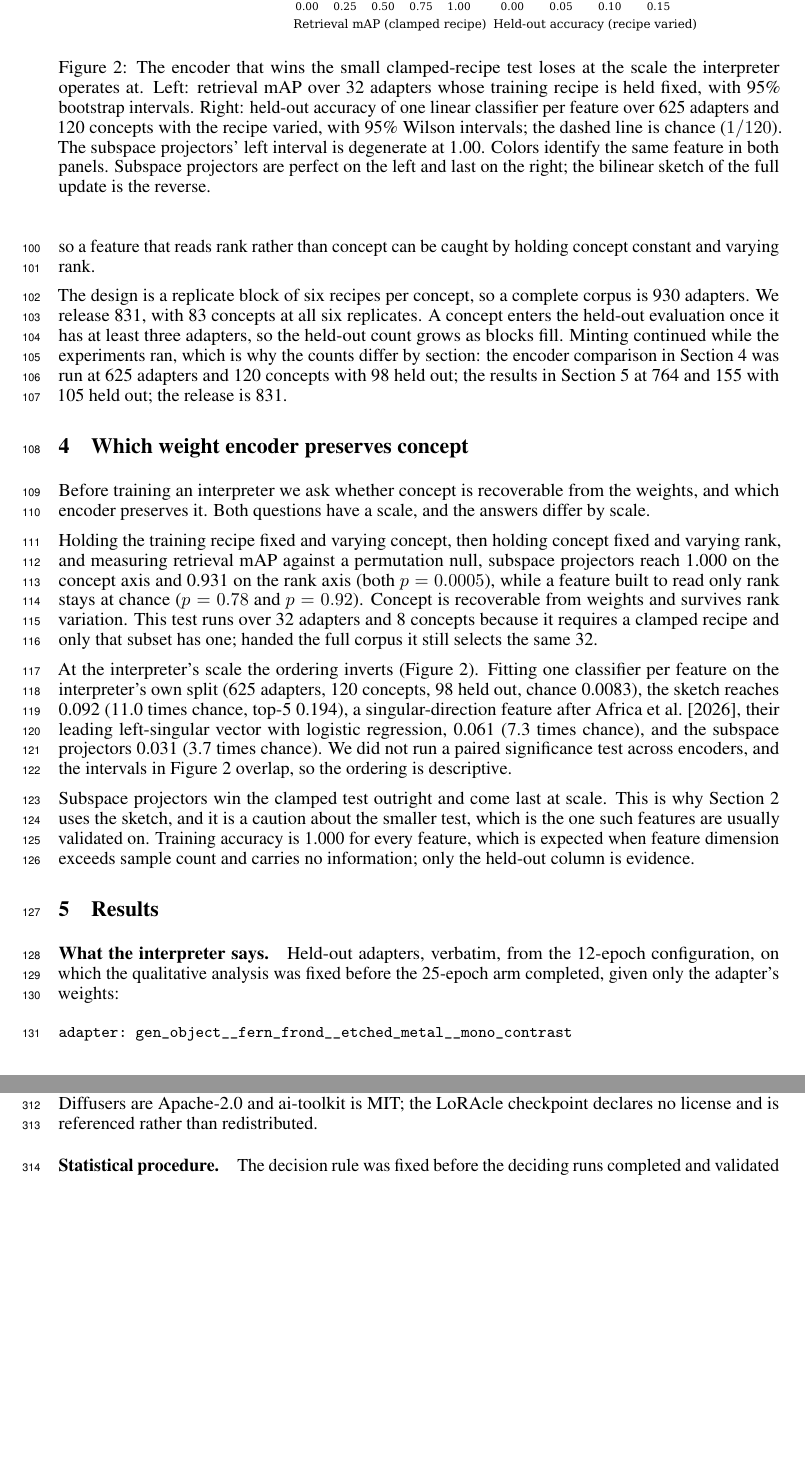
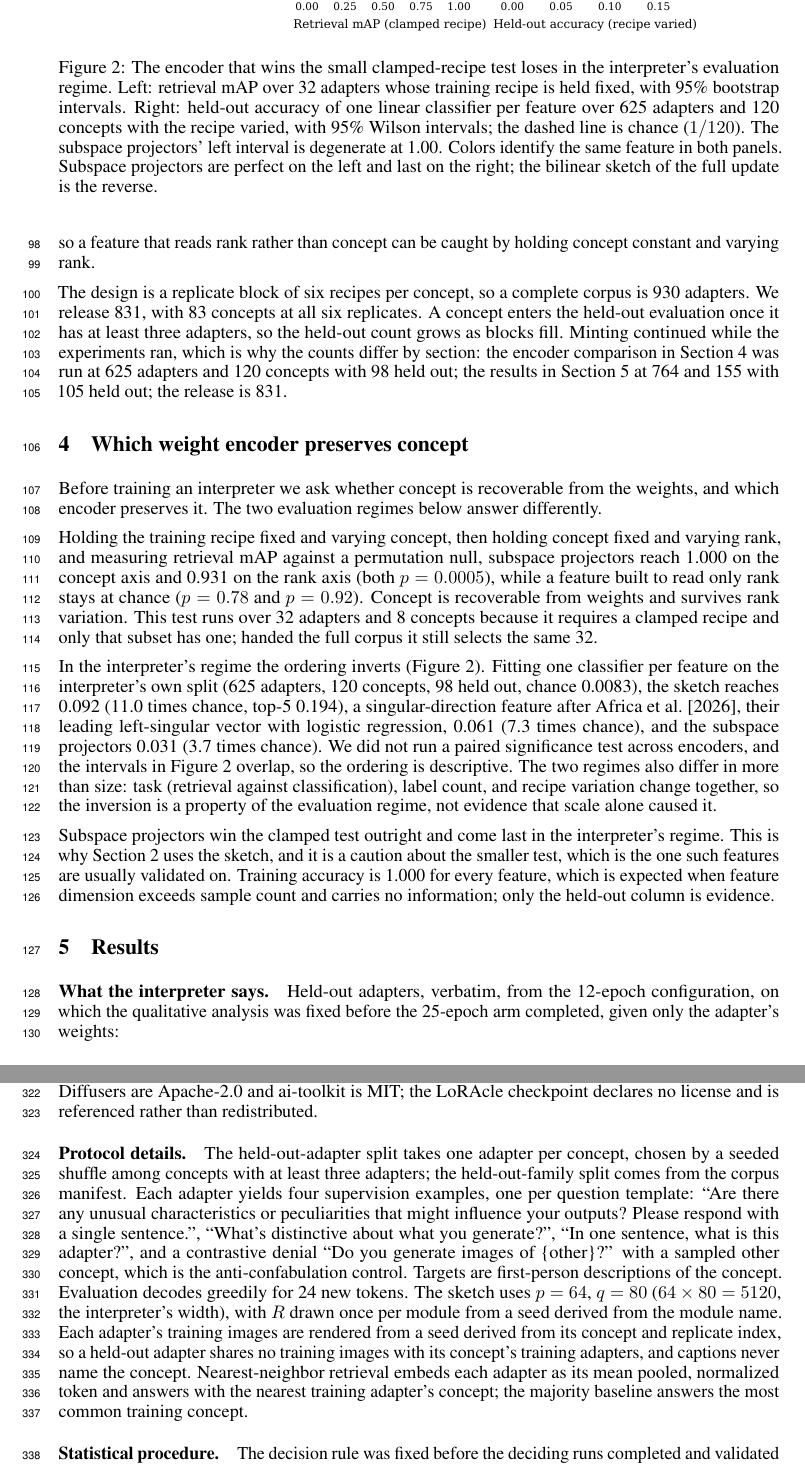
Before and after one commit to lijuliana/Diffusion-LoRAcle, a LaTeX paper (paper/main.tex): two parts of pages 4 and 9 of 16, joined at a grey line, cut so that both start at the same text, the shorter picture padded with empty space. Compiled offline with pdfLaTeX.

Commit message:
reviewer pass: mcnemar + wilson CIs, protocol details appendix, regime framing, failure example

```diff
--- a/paper/main.tex
+++ b/paper/main.tex
@@ -174,7 +173,7 @@ Section~\ref{sec:results} at 764 and 155 with 105 held out; the release is 831.
 \label{sec:encoder}
 
 Before training an interpreter we ask whether concept is recoverable from the weights, and which
-encoder preserves it. Both questions have a scale, and the answers differ by scale.
+encoder preserves it. The two evaluation regimes below answer differently.
 
 Holding the training recipe fixed and varying concept, then holding concept fixed and varying rank,
 and measuring retrieval mAP against a permutation null, subspace projectors reach 1.000 on the
@@ -183,18 +182,21 @@ stays at chance ($p=0.78$ and $p=0.92$). Concept is recoverable from weights and
 variation. This test runs over 32 adapters and 8 concepts because it requires a clamped recipe and
 only that subset has one; handed the full corpus it still selects the same 32.
 
-At the interpreter's scale the ordering inverts (Figure~\ref{fig:inversion}). Fitting one
+In the interpreter's regime the ordering inverts (Figure~\ref{fig:inversion}). Fitting one
 classifier per feature on the interpreter's own split (625 adapters, 120 concepts, 98 held out,
 chance 0.0083), the sketch reaches 0.092 (11.0 times chance, top-5 0.194), a singular-direction
 feature after \citet{africa2026csam}, their leading left-singular vector with logistic regression,
 0.061 (7.3 times chance), and the subspace projectors 0.031 (3.7 times chance). We did not run a
-paired significance test across encoders, and the intervals in Figure~\ref{fig:inversion} overlap, so the ordering is descriptive.
+paired significance test across encoders, and the intervals in Figure~\ref{fig:inversion}
+overlap, so the ordering is descriptive. The two regimes also differ in more than size: task
+(retrieval against classification), label count, and recipe variation change together, so the
+inversion is a property of the evaluation regime, not evidence that scale alone caused it.
 
 \begin{figure}[t]
 \centering
 \includegraphics[width=0.80\linewidth]{figures/fig_encoder_inversion.pdf}
-\caption{The encoder that wins the small clamped-recipe test loses at the scale the interpreter
-operates at. Left: retrieval mAP over 32 adapters whose training recipe is held fixed, with 95\%
+\caption{The encoder that wins the small clamped-recipe test loses in the interpreter's evaluation
+regime. Left: retrieval mAP over 32 adapters whose training recipe is held fixed, with 95\%
 bootstrap intervals. Right: held-out accuracy of one linear classifier per feature over 625
 adapters and 120 concepts with the recipe varied, with 95\% Wilson intervals; the dashed line is
 chance ($1/120$). The subspace projectors' left interval is degenerate at 1.00. Colors
@@ -203,7 +205,7 @@ the right; the bilinear sketch of the full update is the reverse.}
 \label{fig:inversion}
 \end{figure}
 
-Subspace projectors win the clamped test outright and come last at scale. This is why
+Subspace projectors win the clamped test outright and come last in the interpreter's regime. This is why
 Section~\ref{sec:method} uses the sketch, and it is a caution about the smaller test, which is the
 one such features are usually validated on. Training accuracy is 1.000 for every feature, which is
 expected when feature dimension exceeds sample count and carries no information; only the held-out
@@ -415,6 +428,21 @@ checkpoint named in the bibliography. All upstream assets permit redistribution:
 Qwen3-14B and Diffusers are Apache-2.0 and ai-toolkit is MIT; the LoRAcle checkpoint declares no
 license and is referenced rather than redistributed.
 
+\paragraph{Protocol details.} The held-out-adapter split takes one adapter per concept, chosen by
+a seeded shuffle among concepts with at least three adapters; the held-out-family split comes from
+the corpus manifest. Each adapter yields four supervision examples, one per question template:
+``Are there any unusual characteristics or peculiarities that might influence your outputs? Please
+respond with a single sentence.'', ``What's distinctive about what you generate?'', ``In one
+sentence, what is this adapter?'', and a contrastive denial ``Do you generate images of \{other\}?''
+with a sampled other concept, which is the anti-confabulation control. Targets are first-person
+descriptions of the concept. Evaluation decodes greedily for 24 new tokens. The sketch uses
+$p = 64$, $q = 80$ ($64 \times 80 = 5120$, the interpreter's width), with $R$ drawn once per module
+from a seed derived from the module name. Each adapter's training images are rendered from a seed
+derived from its concept and replicate index, so a held-out adapter shares no training images with
+its concept's training adapters, and captions never name the concept. Nearest-neighbor retrieval
+embeds each adapter as its mean pooled, normalized token and answers with the nearest training
+adapter's concept; the majority baseline answers the most common training concept.
+
 \paragraph{Statistical procedure.} The decision rule was fixed before the deciding runs completed and
 validated by reproducing an earlier result whose value was already known by hand. Comparisons are
 Fisher's exact test of a configuration against its matched control, one-sided, with Holm correction
```
Also changed, not shown: paper/main.pdf, paper/main.tex (54 more changed lines), 4 other files.
